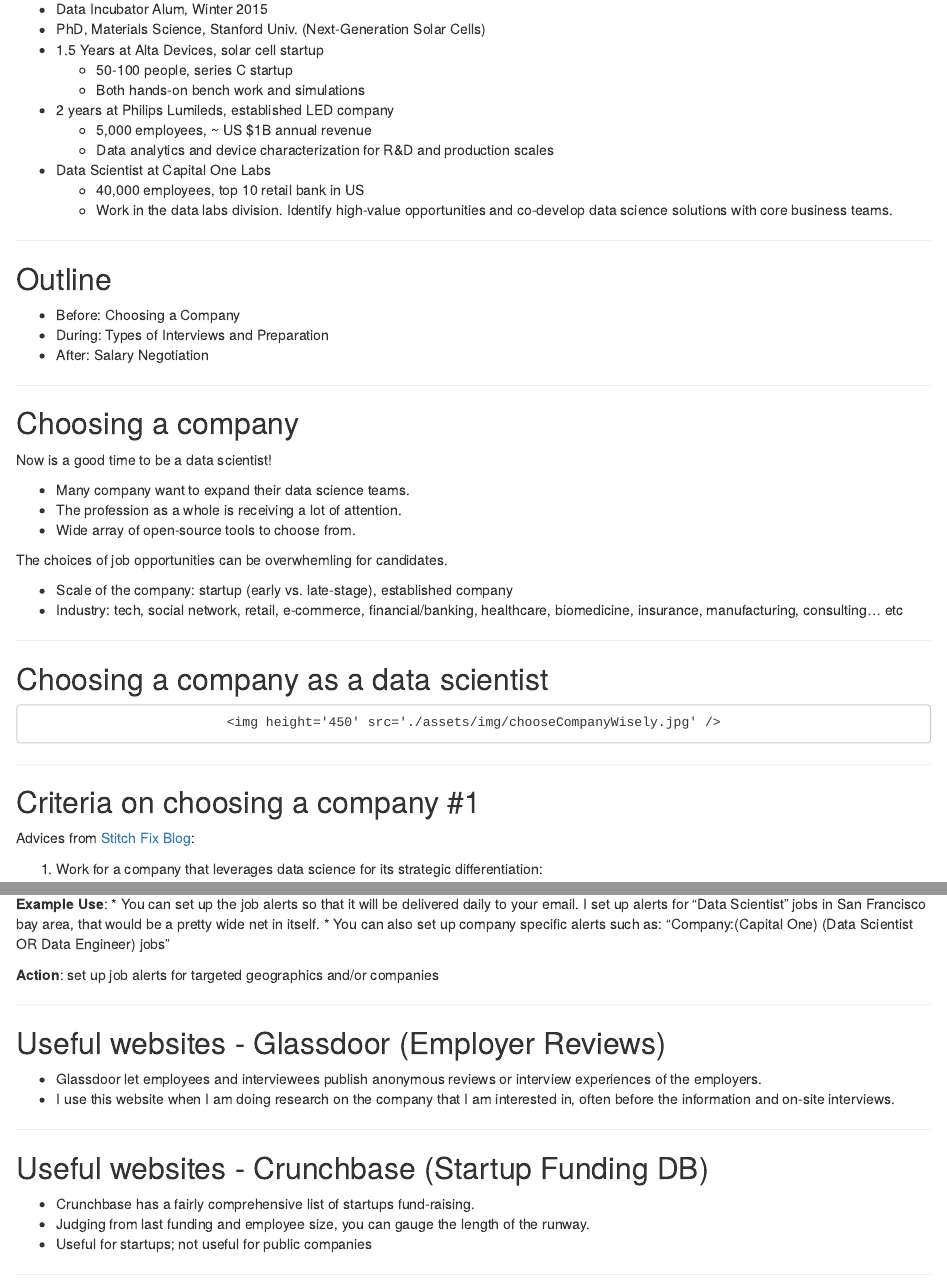
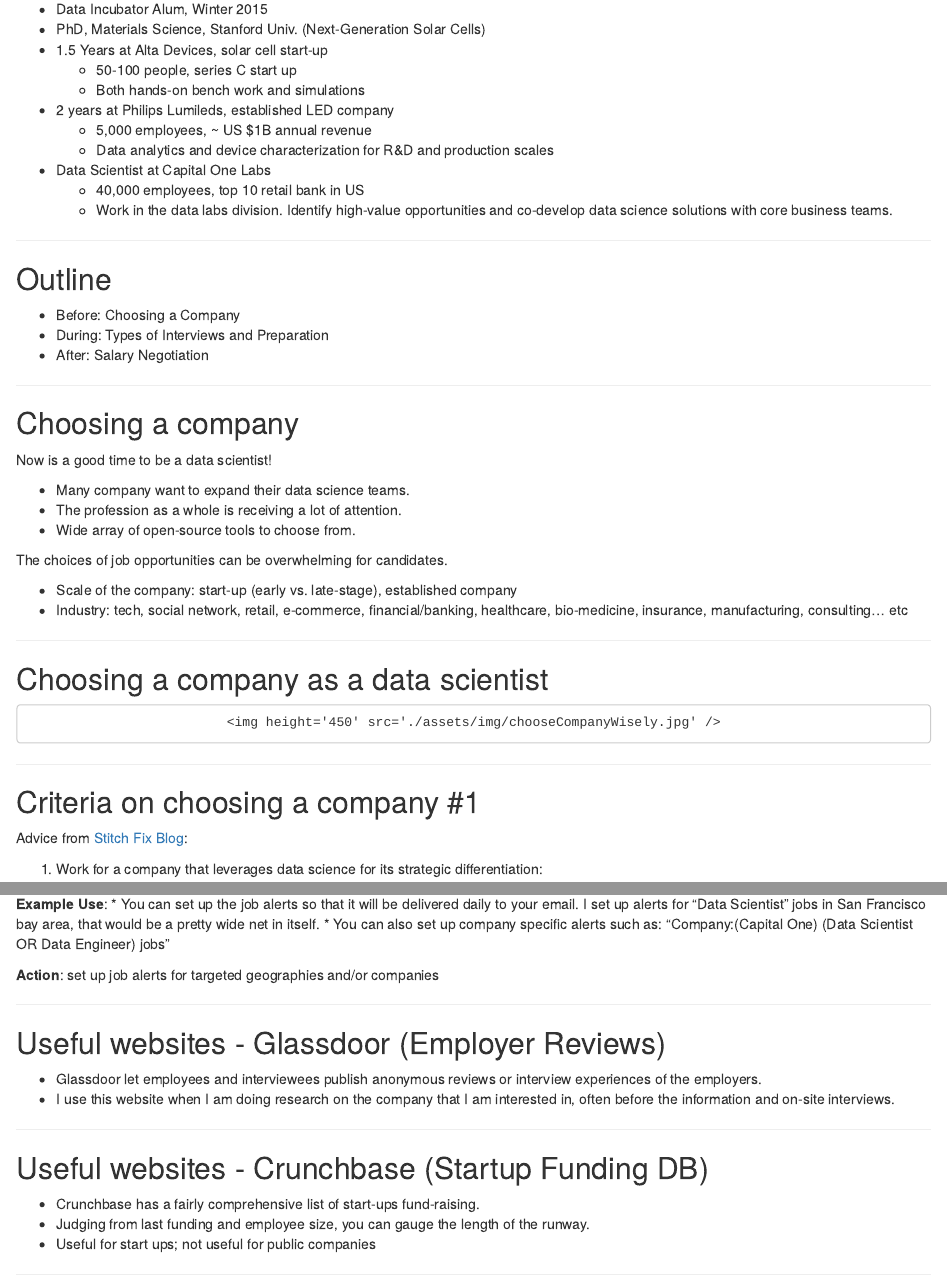
Before and after one commit to ikding/data-sci-job-hunting, an R Markdown document (data-sci-job-hunt/index.Rmd): the page in a window 1100 px wide, from 160 px down, and a second part further down, joined at a grey line. Rendered offline with R 4.5, knitr and Pandoc, with nearby package versions.

Commit message:
Correct typos using spell checks

```diff
--- a/data-sci-job-hunt/index.Rmd
+++ b/data-sci-job-hunt/index.Rmd
@@ -15,8 +15,8 @@ knit        : slidify::knit2slides
 
 * Data Incubator Alum, Winter 2015
 * PhD, Materials Science, Stanford Univ. (Next-Generation Solar Cells)
-* 1.5 Years at Alta Devices, solar cell startup
-    * 50-100 people, series C startup
+* 1.5 Years at Alta Devices, solar cell start-up
+    * 50-100 people, series C start up
     * Both hands-on bench work and simulations
 * 2 years at Philips Lumileds, established LED company
     * 5,000 employees, ~ US $1B annual revenue
@@ -43,10 +43,10 @@ Now is a good time to be a data scientist!
 * The profession as a whole is receiving a lot of attention.
 * Wide array of open-source tools to choose from.
 
-The choices of job opportunities can be overwhemling for candidates.
+The choices of job opportunities can be overwhelming for candidates.
 
-* Scale of the company: startup (early vs. late-stage), established company
-* Industry: tech, social network, retail, e-commerce, financial/banking, healthcare, biomedicine, insurance, manufacturing, consulting... etc
+* Scale of the company: start-up (early vs. late-stage), established company
+* Industry: tech, social network, retail, e-commerce, financial/banking, healthcare, bio-medicine, insurance, manufacturing, consulting... etc
 
 ---
 
@@ -60,7 +60,7 @@ The choices of job opportunities can be overwhemling for candidates.
 
 ## Criteria on choosing a company #1
 
-Advices from [Stitch Fix Blog](http://multithreaded.stitchfix.com/blog/2015/03/31/advice-for-data-scientists/):
+Advice from [Stitch Fix Blog](http://multithreaded.stitchfix.com/blog/2015/03/31/advice-for-data-scientists/):
 
 1. Work for a company that leverages data science for its strategic differentiation:
 
@@ -157,7 +157,7 @@ Connections in your professional network can help you by:
 * You can set up the job alerts so that it will be delivered daily to your email. I set up alerts for "Data Scientist" jobs in San Francisco bay area, that would be a pretty wide net in itself.
 * You can also set up company specific alerts such as: “Company:(Capital One) (Data Scientist OR Data Engineer) jobs”
 
-**Action**: set up job alerts for targeted geographics and/or companies
+**Action**: set up job alerts for targeted geographies and/or companies
 
 ---
 
@@ -170,9 +170,9 @@ Connections in your professional network can help you by:
 
 ## Useful websites - Crunchbase (Startup Funding DB)
 
-* Crunchbase has a fairly comprehensive list of startups fund-raising.
+* Crunchbase has a fairly comprehensive list of start-ups fund-raising.
 * Judging from last funding and employee size, you can gauge the length of the runway.
-* Useful for startups; not useful for public companies
+* Useful for start ups; not useful for public companies
 
 ---
 
```
Also changed, not shown: data-sci-job-hunt/index.Rmd (10 more changed lines).
